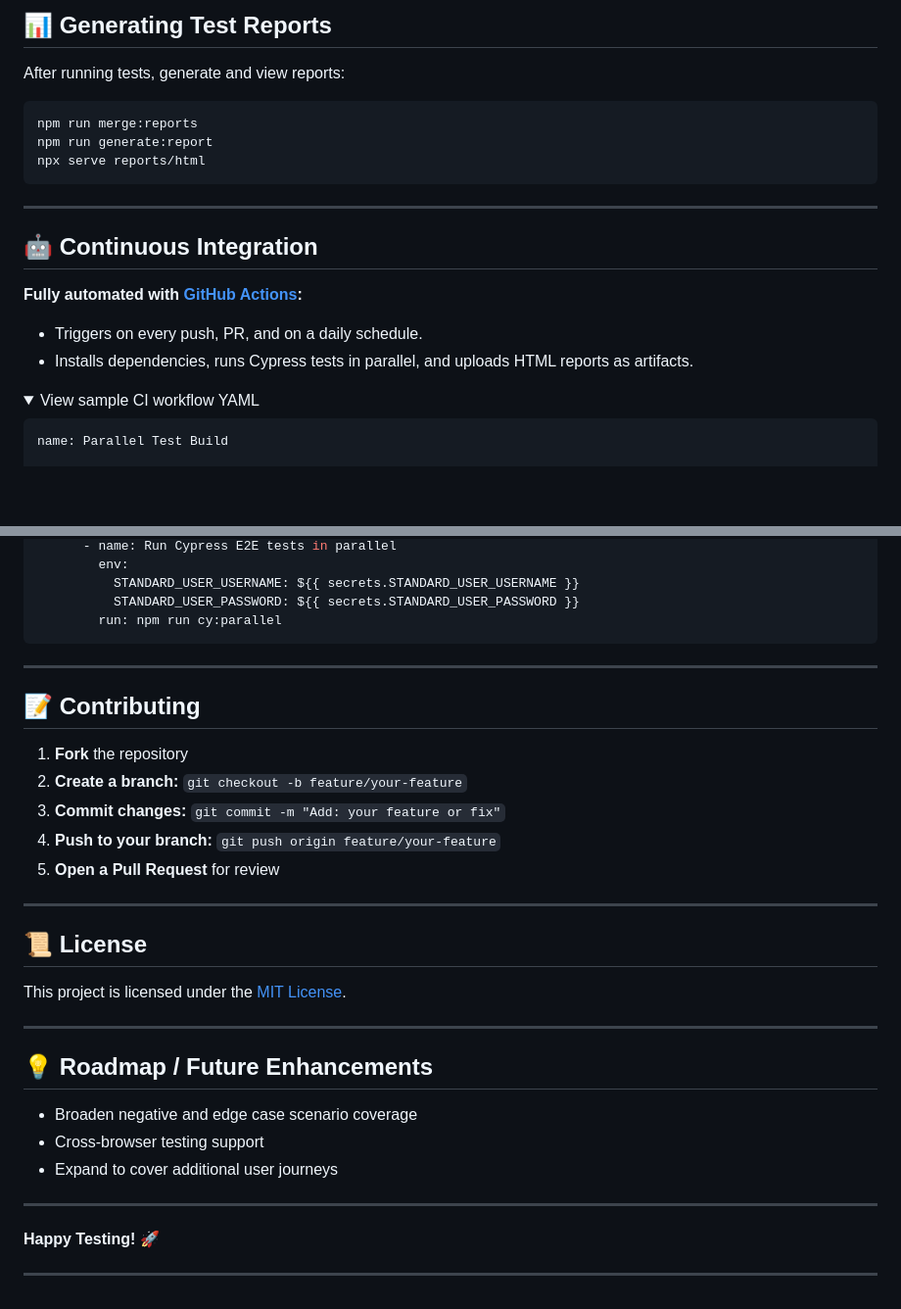
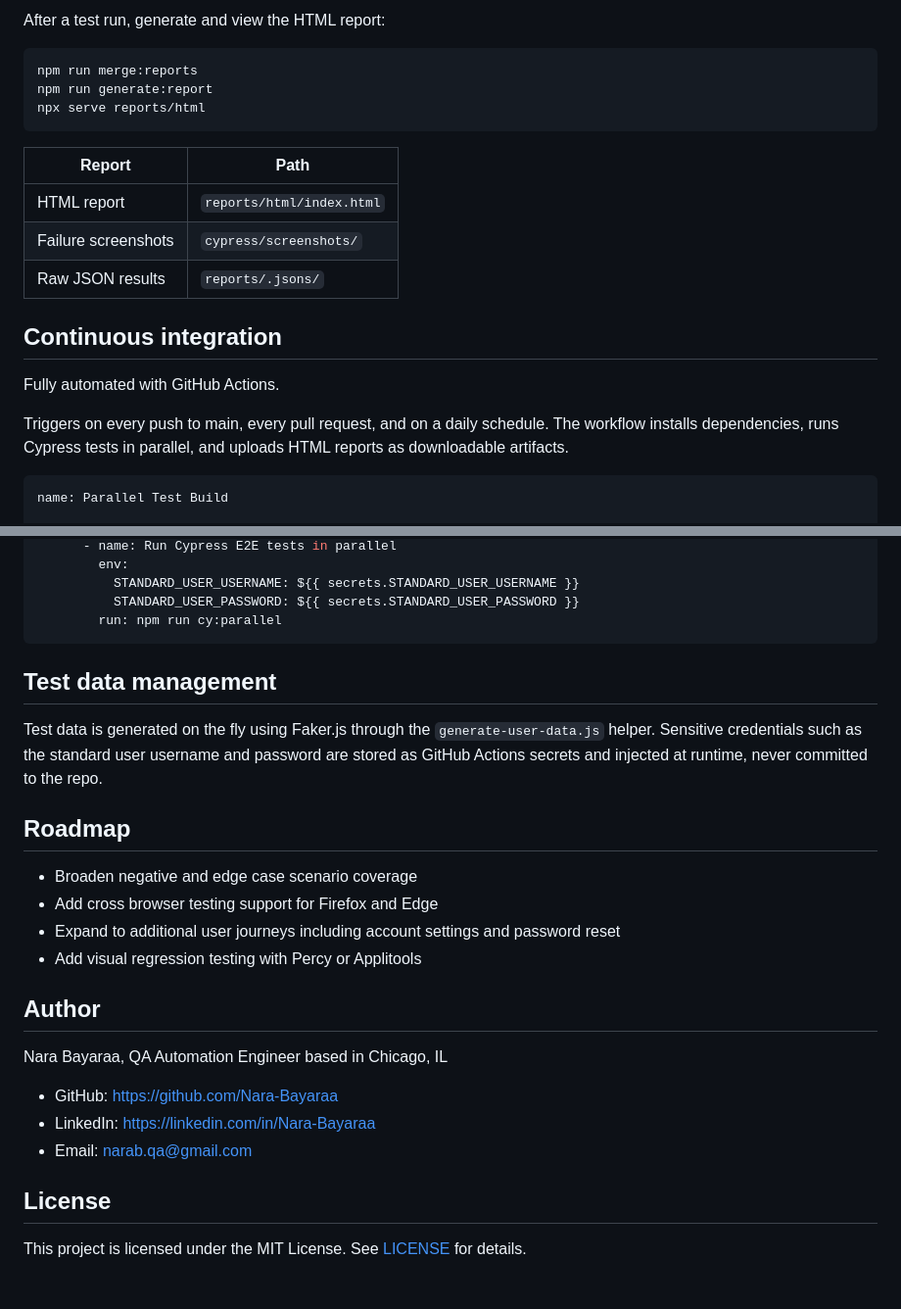
Before and after one commit to Nara-Bayaraa/Swag-Labs, a Markdown page: README.md, 2 parts joined by grey strips. Shown at 98% size. Drawn GitHub-style; folded sections open; blank space fills up the shorter version.

````diff
--- a/README.md
+++ b/README.md
@@ -131,7 +131,5 @@ npm run cy:parallel
 
-## 📊 Generating Test Reports
-
-After running tests, generate and view reports:
+After a test run, generate and view the HTML report:
 
 ```bash
 npm run merge:reports
@@ -139,17 +137,17 @@ npm run generate:report
 npx serve reports/html
 ```
 
----
+| Report | Path |
+| --- | --- |
+| HTML report | `reports/html/index.html` |
+| Failure screenshots | `cypress/screenshots/` |
+| Raw JSON results | `reports/.jsons/` |
 
-## 🤖 Continuous Integration
+## Continuous integration
 
-**Fully automated with [GitHub Actions](https://github.com/features/actions):**
+Fully automated with GitHub Actions.
 
-* Triggers on every push, PR, and on a daily schedule.
-* Installs dependencies, runs Cypress tests in parallel, and uploads HTML reports as artifacts.
-
-<details>
-<summary>View sample CI workflow YAML</summary>
+Triggers on every push to main, every pull request, and on a daily schedule. The workflow installs dependencies, runs Cypress tests in parallel, and uploads HTML reports as downloadable artifacts.
 
 ```yaml
 name: Parallel Test Build
@@ -185,34 +183,25 @@ jobs:
         run: npm run cy:parallel
 ```
 
-</details>
+## Test data management
 
----
+Test data is generated on the fly using Faker.js through the `generate-user-data.js` helper. Sensitive credentials such as the standard user username and password are stored as GitHub Actions secrets and injected at runtime, never committed to the repo.
 
-## 📝 Contributing
+## Roadmap
 
-1. **Fork** the repository
-2. **Create a branch:** `git checkout -b feature/your-feature`
-3. **Commit changes:** `git commit -m "Add: your feature or fix"`
-4. **Push to your branch:** `git push origin feature/your-feature`
-5. **Open a Pull Request** for review
+- Broaden negative and edge case scenario coverage
+- Add cross browser testing support for Firefox and Edge
+- Expand to additional user journeys including account settings and password reset
+- Add visual regression testing with Percy or Applitools
 
----
+## Author
 
-## 📜 License
+Nara Bayaraa, QA Automation Engineer based in Chicago, IL
 
-This project is licensed under the [MIT License](./LICENSE).
+- GitHub: https://github.com/Nara-Bayaraa
+- LinkedIn: https://linkedin.com/in/Nara-Bayaraa
+- Email: narab.qa@gmail.com
 
----
+## License
 
-## 💡 Roadmap / Future Enhancements
-
-* Broaden negative and edge case scenario coverage
-* Cross-browser testing support
-* Expand to cover additional user journeys
-
----
-
-**Happy Testing! 🚀**
-
----
+This project is licensed under the MIT License. See [LICENSE](./LICENSE) for details.
````
Also changed, not shown: other parts of README.md (+77 -77 lines).
